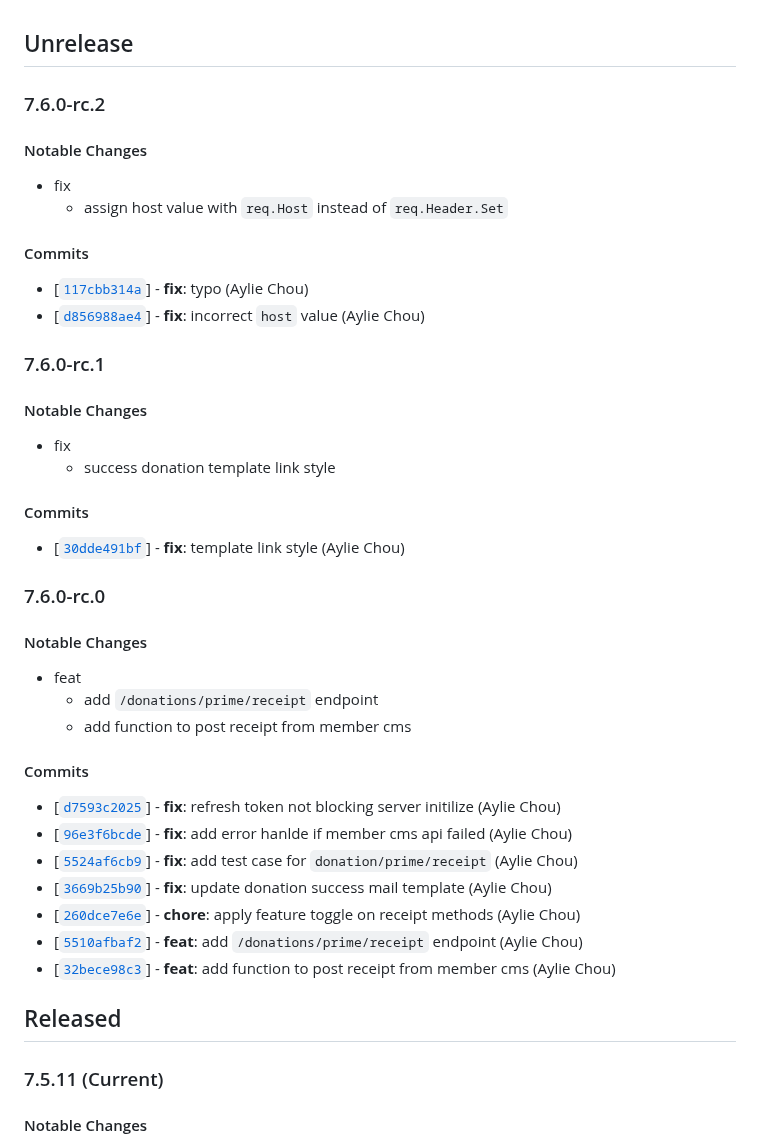
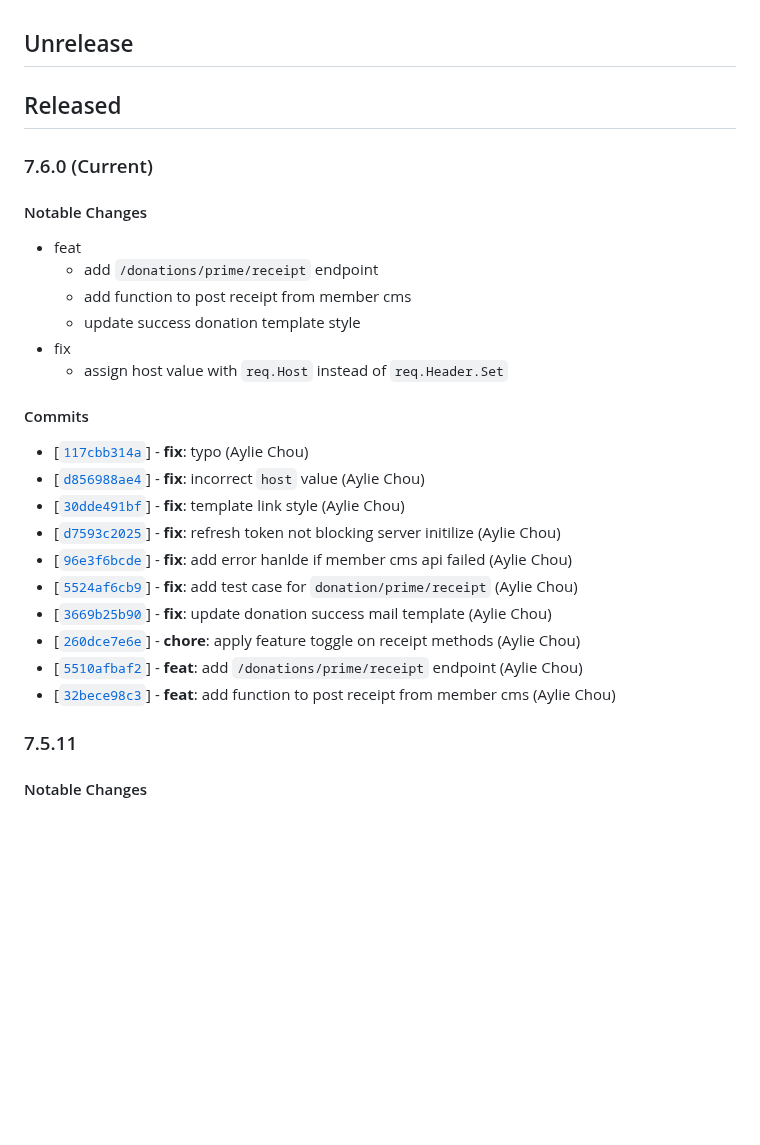
Before and after one commit to twreporter/go-api, a Markdown page: CHANGELOG.md, the part around the change. GitHub-like rendering; blank space fills up the shorter version.

```diff
--- a/CHANGELOG.md
+++ b/CHANGELOG.md
@@ -1,9 +1,15 @@
 ## Unrelease
 
-### 7.6.0-rc.2
+## Released
+
+### 7.6.0 (Current)
 
 #### Notable Changes
 
+- feat
+  - add `/donations/prime/receipt` endpoint
+  - add function to post receipt from member cms
+  - update success donation template style
 - fix
   - assign host value with `req.Host` instead of `req.Header.Set`
 
@@ -11,28 +17,7 @@
 
 - [[`117cbb314a`](https://github.com/twreporter/go-api/commit/117cbb314a)] - **fix**: typo (Aylie Chou)
 - [[`d856988ae4`](https://github.com/twreporter/go-api/commit/d856988ae4)] - **fix**: incorrect `host` value (Aylie Chou)
-
-### 7.6.0-rc.1
-
-#### Notable Changes
-
-- fix
-  - success donation template link style
-
-#### Commits
-
 - [[`30dde491bf`](https://github.com/nodejs/node/commit/30dde491bf)] - **fix**: template link style (Aylie Chou)
-
-### 7.6.0-rc.0
-
-#### Notable Changes
-
-- feat
-  - add `/donations/prime/receipt` endpoint
-  - add function to post receipt from member cms
-
-#### Commits
-
 - [[`d7593c2025`](https://github.com/twreporter/go-api/commit/d7593c2025)] - **fix**: refresh token not blocking server initilize (Aylie Chou)
 - [[`96e3f6bcde`](https://github.com/twreporter/go-api/commit/96e3f6bcde)] - **fix**: add error hanlde if member cms api failed (Aylie Chou)
 - [[`5524af6cb9`](https://github.com/twreporter/go-api/commit/5524af6cb9)] - **fix**: add test case for `donation/prime/receipt` (Aylie Chou)
@@ -41,9 +26,7 @@
 - [[`5510afbaf2`](https://github.com/twreporter/go-api/commit/5510afbaf2)] - **feat**: add `/donations/prime/receipt` endpoint (Aylie Chou)
 - [[`32bece98c3`](https://github.com/twreporter/go-api/commit/32bece98c3)] - **feat**: add function to post receipt from member cms (Aylie Chou)
 
-## Released
-
-### 7.5.11 (Current)
+### 7.5.11
 
 #### Notable Changes
 
```
